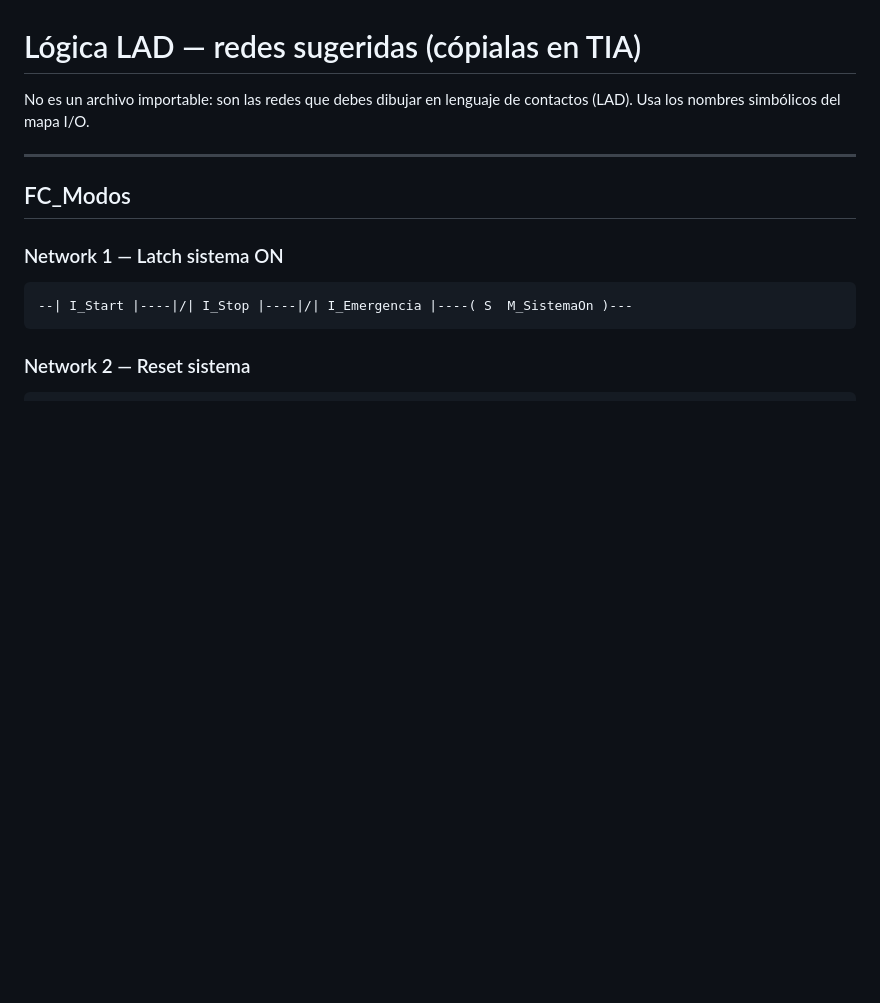
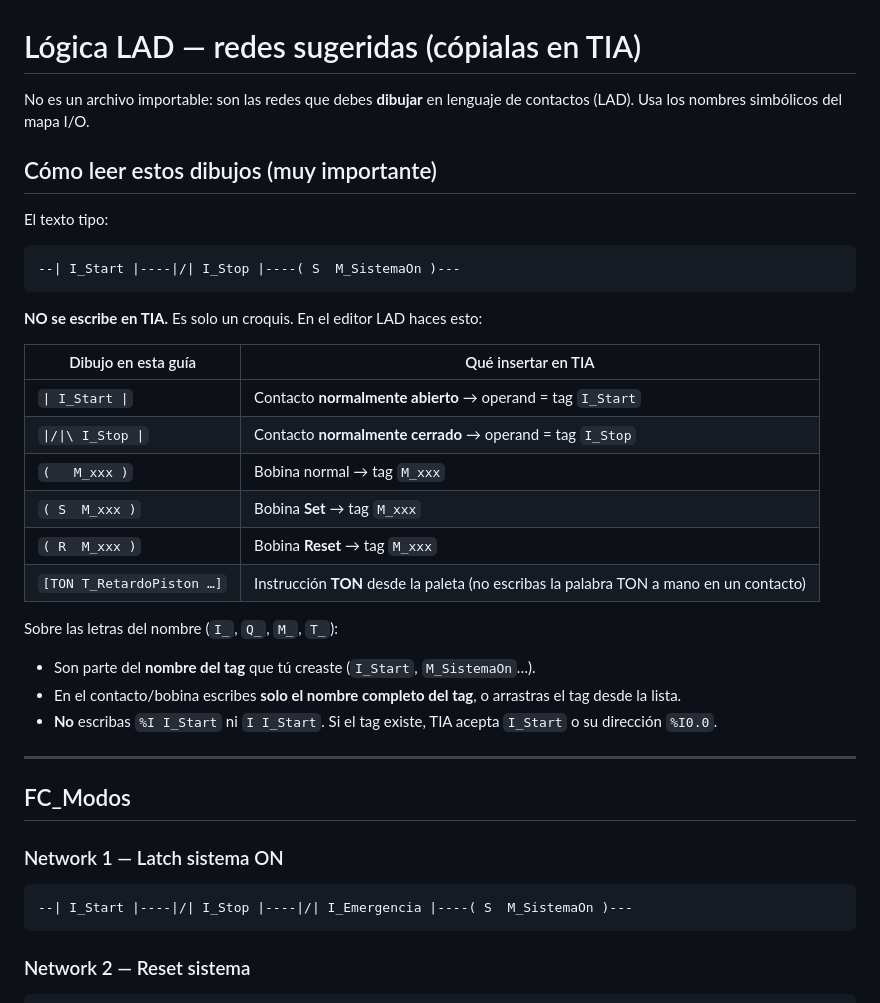
Before and after one commit to CalehZzz/Guacamayoooos, a Markdown page: tia/LOGICA_LAD.md, the part around the change. Rendered like a GitHub page; blank space fills up the shorter version.

````diff
--- a/tia/LOGICA_LAD.md
+++ b/tia/LOGICA_LAD.md
@@ -1,6 +1,31 @@
 # Lógica LAD — redes sugeridas (cópialas en TIA)
 
-No es un archivo importable: son las redes que debes dibujar en lenguaje de contactos (LAD). Usa los nombres simbólicos del mapa I/O.
+No es un archivo importable: son las redes que debes **dibujar** en lenguaje de contactos (LAD). Usa los nombres simbólicos del mapa I/O.
+
+## Cómo leer estos dibujos (muy importante)
+
+El texto tipo:
+
+```
+--| I_Start |----|/| I_Stop |----( S  M_SistemaOn )---
+```
+
+**NO se escribe en TIA.** Es solo un croquis. En el editor LAD haces esto:
+
+| Dibujo en esta guía | Qué insertar en TIA |
+|---|---|
+| `\| I_Start \|` | Contacto **normalmente abierto** → operand = tag `I_Start` |
+| `\|/\|\ I_Stop \|` | Contacto **normalmente cerrado** → operand = tag `I_Stop` |
+| `(   M_xxx )` | Bobina normal → tag `M_xxx` |
+| `( S  M_xxx )` | Bobina **Set** → tag `M_xxx` |
+| `( R  M_xxx )` | Bobina **Reset** → tag `M_xxx` |
+| `[TON T_RetardoPiston …]` | Instrucción **TON** desde la paleta (no escribas la palabra TON a mano en un contacto) |
+
+Sobre las letras del nombre (`I_`, `Q_`, `M_`, `T_`):
+
+- Son parte del **nombre del tag** que tú creaste (`I_Start`, `M_SistemaOn`…).
+- En el contacto/bobina escribes **solo el nombre completo del tag**, o arrastras el tag desde la lista.
+- **No** escribas `%I I_Start` ni `I I_Start`. Si el tag existe, TIA acepta `I_Start` o su dirección `%I0.0`.
 
 ---
 
````
Also changed, not shown: docs/05_FAQ_TIA.md (added, +32 -0 lines), tia/MAPA_IO_Y_DB.md (+33 -13 lines).
